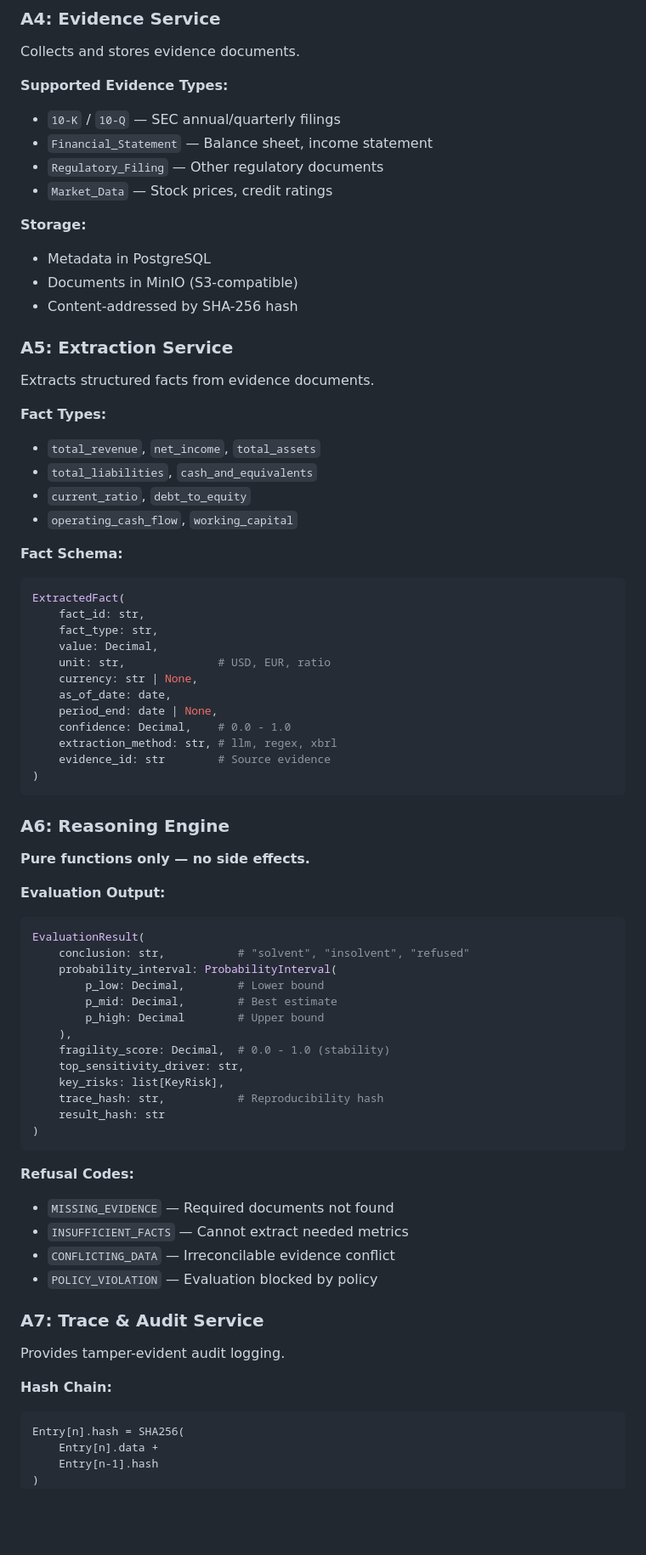
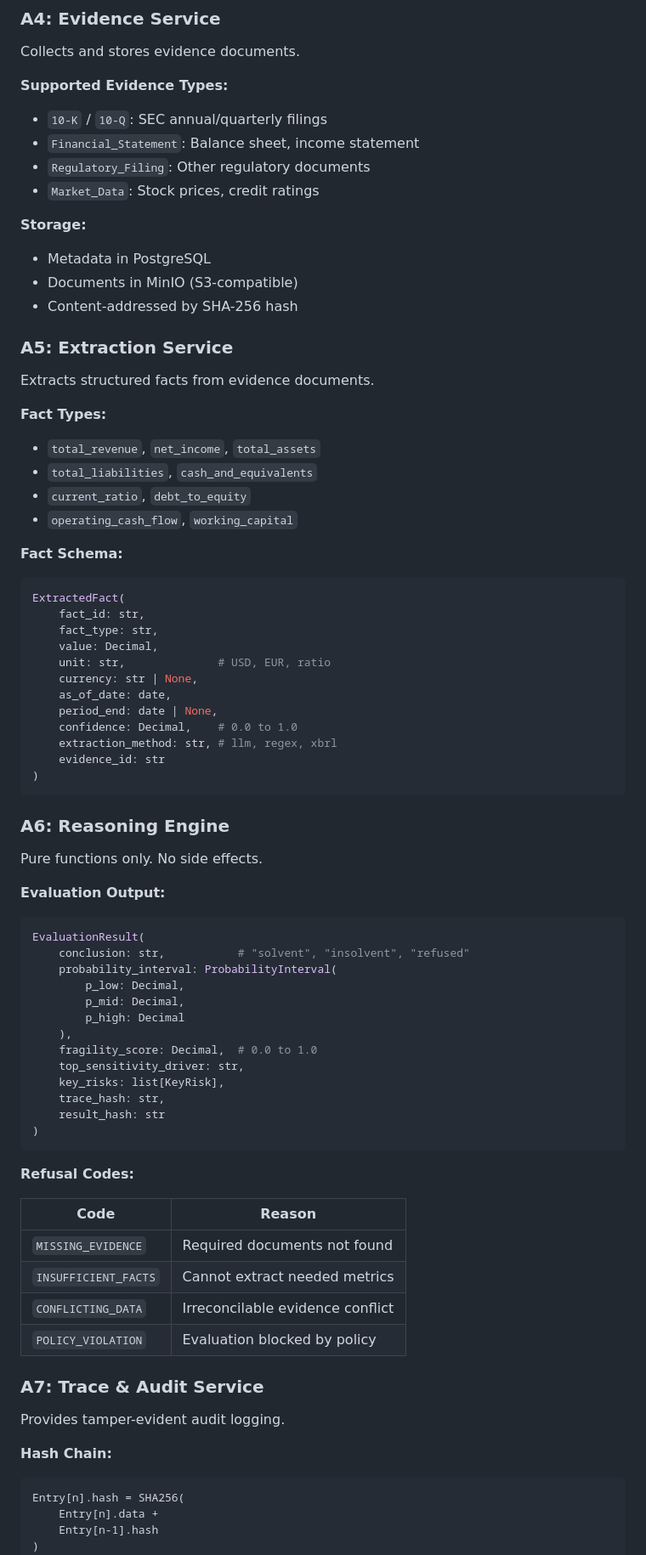
Before and after one commit to FuzzDOT/VERITAS, a Markdown page: README.md, the part around one of its changes. Shown at 85% size. GitHub-like rendering; blank space fills up the shorter version.

Commit message:
Update README for clarity and formatting improvements

````diff
--- a/README.md
+++ b/README.md
@@ -432,12 +438,14 @@ clm_01HXY2ABC123DEF456GHI789JKL0
 Collects and stores evidence documents.
 
 **Supported Evidence Types:**
-- `10-K` / `10-Q` — SEC annual/quarterly filings
-- `Financial_Statement` — Balance sheet, income statement
-- `Regulatory_Filing` — Other regulatory documents
-- `Market_Data` — Stock prices, credit ratings
+
+- `10-K` / `10-Q`: SEC annual/quarterly filings
+- `Financial_Statement`: Balance sheet, income statement
+- `Regulatory_Filing`: Other regulatory documents
+- `Market_Data`: Stock prices, credit ratings
 
 **Storage:**
+
 - Metadata in PostgreSQL
 - Documents in MinIO (S3-compatible)
 - Content-addressed by SHA-256 hash
@@ -447,12 +455,14 @@ Collects and stores evidence documents.
 Extracts structured facts from evidence documents.
 
 **Fact Types:**
+
 - `total_revenue`, `net_income`, `total_assets`
 - `total_liabilities`, `cash_and_equivalents`
 - `current_ratio`, `debt_to_equity`
 - `operating_cash_flow`, `working_capital`
 
 **Fact Schema:**
+
 ```python
 ExtractedFact(
     fact_id: str,
@@ -462,44 +472,49 @@ ExtractedFact(
     currency: str | None,
     as_of_date: date,
     period_end: date | None,
-    confidence: Decimal,    # 0.0 - 1.0
+    confidence: Decimal,    # 0.0 to 1.0
     extraction_method: str, # llm, regex, xbrl
-    evidence_id: str        # Source evidence
+    evidence_id: str
 )
 ```
 
 ### A6: Reasoning Engine
 
-**Pure functions only — no side effects.**
+Pure functions only. No side effects.
 
 **Evaluation Output:**
+
 ```python
 EvaluationResult(
     conclusion: str,           # "solvent", "insolvent", "refused"
     probability_interval: ProbabilityInterval(
-        p_low: Decimal,        # Lower bound
-        p_mid: Decimal,        # Best estimate
-        p_high: Decimal        # Upper bound
+        p_low: Decimal,
+        p_mid: Decimal,
+        p_high: Decimal
     ),
-    fragility_score: Decimal,  # 0.0 - 1.0 (stability)
+    fragility_score: Decimal,  # 0.0 to 1.0
     top_sensitivity_driver: str,
     key_risks: list[KeyRisk],
-    trace_hash: str,           # Reproducibility hash
+    trace_hash: str,
     result_hash: str
 )
 ```
 
 **Refusal Codes:**
-- `MISSING_EVIDENCE` — Required documents not found
-- `INSUFFICIENT_FACTS` — Cannot extract needed metrics
-- `CONFLICTING_DATA` — Irreconcilable evidence conflict
-- `POLICY_VIOLATION` — Evaluation blocked by policy
+
+| Code | Reason |
+|------|--------|
+| `MISSING_EVIDENCE` | Required documents not found |
+| `INSUFFICIENT_FACTS` | Cannot extract needed metrics |
+| `CONFLICTING_DATA` | Irreconcilable evidence conflict |
+| `POLICY_VIOLATION` | Evaluation blocked by policy |
 
 ### A7: Trace & Audit Service
 
 Provides tamper-evident audit logging.
 
 **Hash Chain:**
+
 ```
 Entry[n].hash = SHA256(
     Entry[n].data +
````
Also changed, not shown: other parts of README.md (+138 -133 lines).
